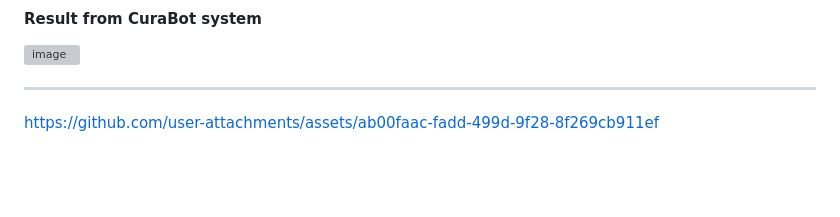
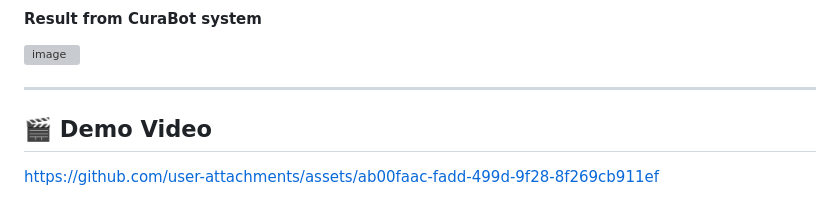
Before and after one commit to elnemr19/CuraBot, a Markdown page: README.md, the part around the change. GitHub-like rendering; blank space fills up the shorter version; grey boxes are pictures that could not be loaded.

```diff
--- a/README.md
+++ b/README.md
@@ -353,6 +353,6 @@ Training outputs, including accuracy/loss curves and segmentation results, are s
 ----
 
 
-
+## 🎬 Demo Video
 
 https://github.com/user-attachments/assets/ab00faac-fadd-499d-9f28-8f269cb911ef
```
